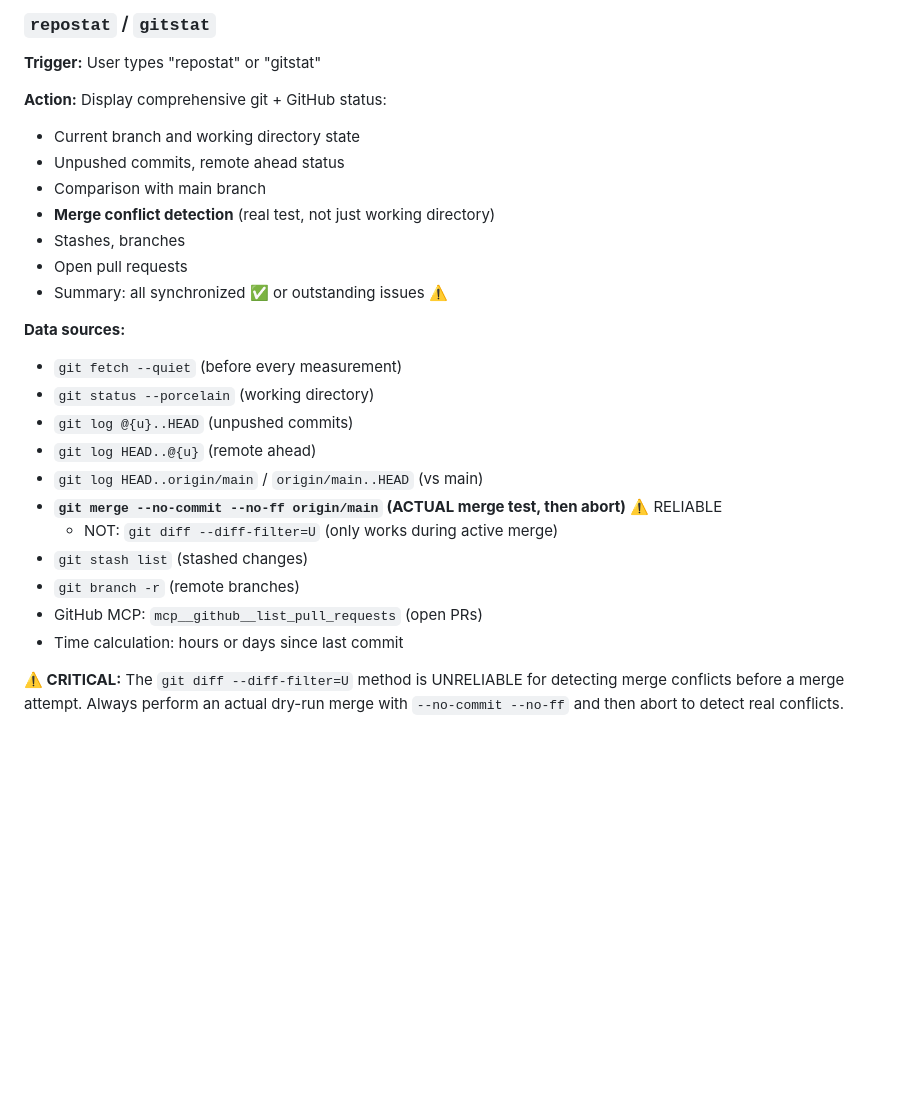
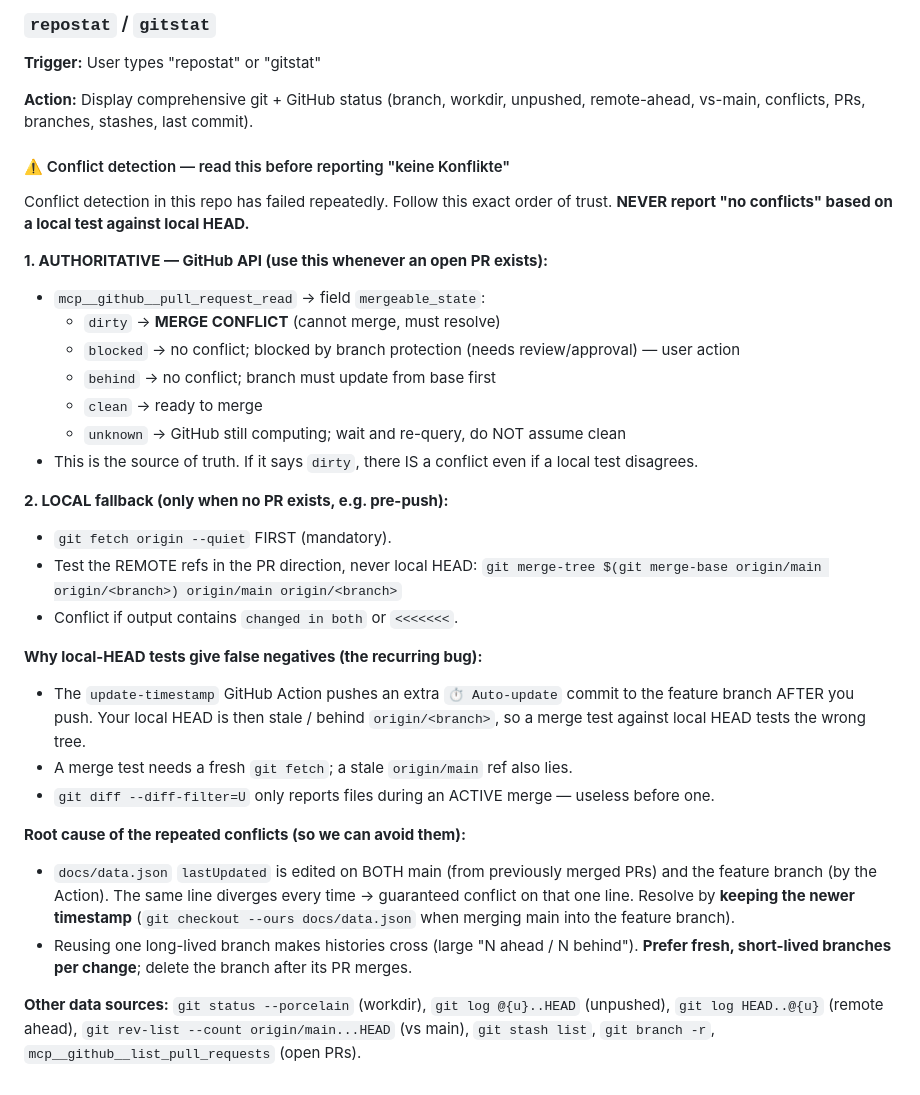
Before and after one commit to gwipsi/testlearn, a Markdown page: CLAUDE.md, the part around the change. GitHub-like rendering; blank space fills up the shorter version.

Commit message:
Fix: Rewrite conflict-detection rule in CLAUDE.md to be reliable
The old rule (merge test against local HEAD) gave false negatives because
the timestamp Action pushes commits to the feature branch after our push,
leaving local HEAD stale. New rule:
1. AUTHORITATIVE: GitHub API mergeable_state (dirty=conflict, blocked=protection)
2. LOCAL fallback: fetch first, then merge-tree on REMOTE refs (origin/main vs origin/branch)
Also documents the root cause (data.json timestamp + long-lived tangled branches).

```diff
--- a/CLAUDE.md
+++ b/CLAUDE.md
@@ -208,26 +208,44 @@ The homepage displays "Letztes Update: [date] ([minutes ago])" so users always s
 ### `repostat` / `gitstat`
 **Trigger:** User types "repostat" or "gitstat"
 
-**Action:** Display comprehensive git + GitHub status:
-- Current branch and working directory state
-- Unpushed commits, remote ahead status
-- Comparison with main branch
-- **Merge conflict detection** (real test, not just working directory)
-- Stashes, branches
-- Open pull requests
-- Summary: all synchronized ✅ or outstanding issues ⚠️
+**Action:** Display comprehensive git + GitHub status (branch, workdir, unpushed,
+remote-ahead, vs-main, conflicts, PRs, branches, stashes, last commit).
 
-**Data sources:**
-- `git fetch --quiet` (before every measurement)
-- `git status --porcelain` (working directory)
-- `git log @{u}..HEAD` (unpushed commits)
-- `git log HEAD..@{u}` (remote ahead)
-- `git log HEAD..origin/main` / `origin/main..HEAD` (vs main)
-- **`git merge --no-commit --no-ff origin/main` (ACTUAL merge test, then abort)** ⚠️ RELIABLE
-  - NOT: `git diff --diff-filter=U` (only works during active merge)
-- `git stash list` (stashed changes)
-- `git branch -r` (remote branches)
-- GitHub MCP: `mcp__github__list_pull_requests` (open PRs)
-- Time calculation: hours or days since last commit
+#### ⚠️ Conflict detection — read this before reporting "keine Konflikte"
 
-**⚠️ CRITICAL:** The `git diff --diff-filter=U` method is UNRELIABLE for detecting merge conflicts before a merge attempt. Always perform an actual dry-run merge with `--no-commit --no-ff` and then abort to detect real conflicts.
+Conflict detection in this repo has failed repeatedly. Follow this exact order
+of trust. **NEVER report "no conflicts" based on a local test against local HEAD.**
+
+**1. AUTHORITATIVE — GitHub API (use this whenever an open PR exists):**
+   - `mcp__github__pull_request_read` → field `mergeable_state`:
+     - `dirty`   → **MERGE CONFLICT** (cannot merge, must resolve)
+     - `blocked` → no conflict; blocked by branch protection (needs review/approval) — user action
+     - `behind`  → no conflict; branch must update from base first
+     - `clean`   → ready to merge
+     - `unknown` → GitHub still computing; wait and re-query, do NOT assume clean
+   - This is the source of truth. If it says `dirty`, there IS a conflict even if
+     a local test disagrees.
+
+**2. LOCAL fallback (only when no PR exists, e.g. pre-push):**
+   - `git fetch origin --quiet` FIRST (mandatory).
+   - Test the REMOTE refs in the PR direction, never local HEAD:
+     `git merge-tree $(git merge-base origin/main origin/<branch>) origin/main origin/<branch>`
+   - Conflict if output contains `changed in both` or `<<<<<<<`.
+
+**Why local-HEAD tests give false negatives (the recurring bug):**
+- The `update-timestamp` GitHub Action pushes an extra `⏱️ Auto-update` commit to
+  the feature branch AFTER you push. Your local HEAD is then stale / behind
+  `origin/<branch>`, so a merge test against local HEAD tests the wrong tree.
+- A merge test needs a fresh `git fetch`; a stale `origin/main` ref also lies.
+- `git diff --diff-filter=U` only reports files during an ACTIVE merge — useless before one.
+
+**Root cause of the repeated conflicts (so we can avoid them):**
+- `docs/data.json` `lastUpdated` is edited on BOTH main (from previously merged PRs)
+  and the feature branch (by the Action). The same line diverges every time → guaranteed
+  conflict on that one line. Resolve by **keeping the newer timestamp** (`git checkout --ours docs/data.json` when merging main into the feature branch).
+- Reusing one long-lived branch makes histories cross (large "N ahead / N behind").
+  **Prefer fresh, short-lived branches per change**; delete the branch after its PR merges.
+
+**Other data sources:** `git status --porcelain` (workdir), `git log @{u}..HEAD`
+(unpushed), `git log HEAD..@{u}` (remote ahead), `git rev-list --count origin/main...HEAD`
+(vs main), `git stash list`, `git branch -r`, `mcp__github__list_pull_requests` (open PRs).
```
